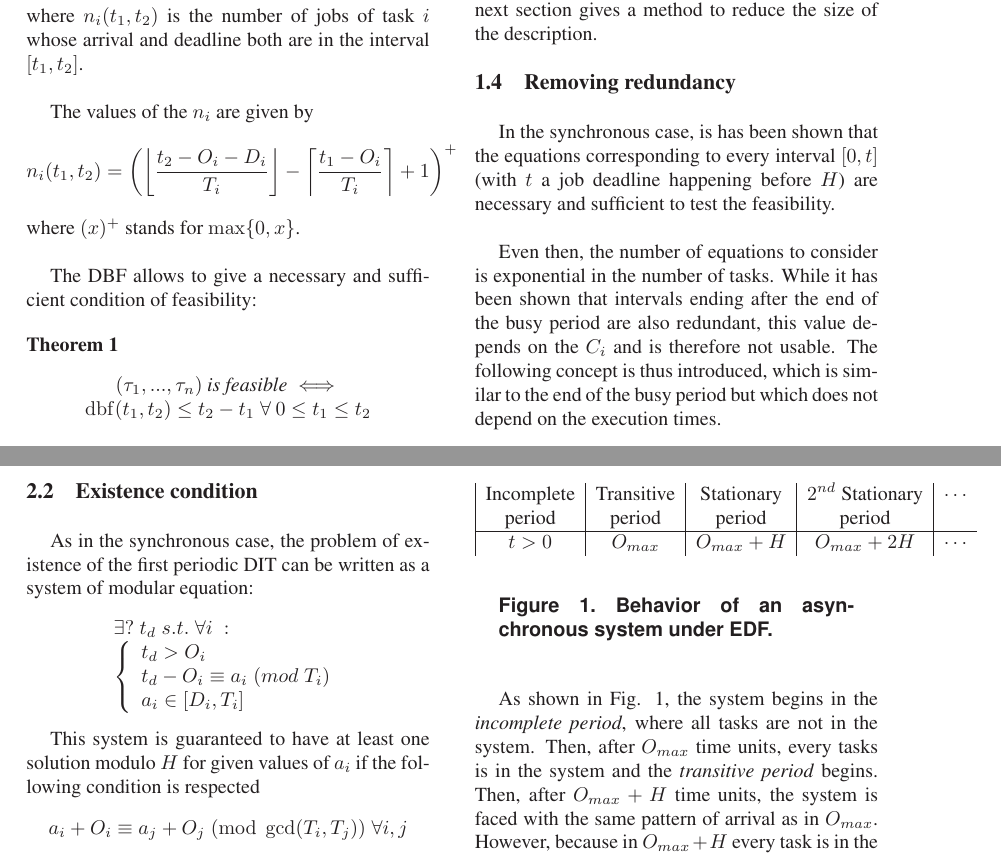
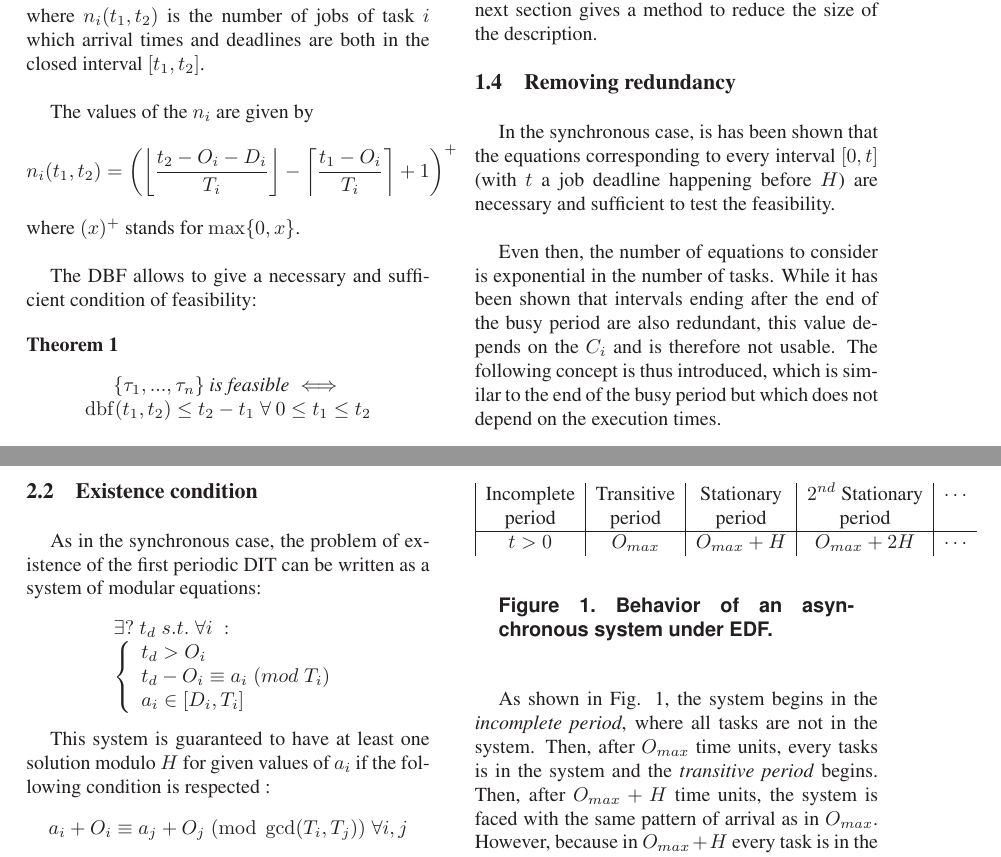
Before and after one commit to kidaa30/ece-dit-paper, a LaTeX paper (dit-paper_ieee.tex): two parts of pages 2 and 3 of 4, joined at a grey line, cut so that both start at the same text. Compiled offline with LaTeX, dvips and Ghostscript; a missing bibliography style is replaced by a similar one.

Commit message:
indent fix

```diff
--- a/dit-paper_ieee.tex
+++ b/dit-paper_ieee.tex
@@ -128,8 +128,8 @@ tasks with constrained deadlines on uniprocessor platforms, where each task
 	\[
 		\dbf{t_1, t_2} = \sum_{i=0}^{n-1} n_i(t_1, t_2) \, C_i
 	\]
-  where $n_i(t_1, t_2)$ is the number of jobs of task $i$ whose arrival and
-  deadline both are in the interval $[t_1, t_2]$.\\
+	where $n_i(t_1, t_2)$ is the number of jobs of task $i$ which arrival times
+	and deadlines are both in the closed interval $[t_1, t_2]$.\\
 
 	The values of the $n_i$ are given by
 	\[
@@ -143,7 +143,7 @@ The DBF allows to give a necessary and sufficient condition of feasibility:
 	\begin{theorem}
 	\[
 		\begin{array}{c}
-    (\tau_1, ..., \tau_n) \: \text{is feasible}  \iff \\
+			\{\tau_1, ..., \tau_n\} \: \text{is feasible}  \iff \\
 			\dbf{t_1, t_2} \leq t_2 - t_1 \; \forall \: 0 \leq t_1 \leq t_2
 		\end{array}
 	\]
@@ -226,7 +227,8 @@ To summarize, we reduced the description of the C-space from an infinite number
 \end{definition}
 
 \subsection{Existence condition}
-	As in the synchronous case, the problem of existence of the first periodic DIT can be written as a system of modular equation:
+	As in the synchronous case, the problem of existence of the first periodic DIT
+	can be written as a system of modular equations:
 	\[
 		\begin{array}{l}
 			\exists ? \; t_d \; s.t. \; \forall i \; :\\
@@ -241,8 +243,11 @@ To summarize, we reduced the description of the C-space from an infinite number
 	\]
 
 	This system is guaranteed to have at least one solution modulo $H$ for given
-	values of $a_i$ if the following condition is respected $$a_i + O_i \equiv a_j +
-	O_j \; (\operatorname{mod} \; \operatorname{gcd}(T_i, T_j)) \; \forall i, j$$
+	values of $a_i$ if the following condition is respected :
+	\[
+		a_i + O_i \equiv a_j + O_j \; (\operatorname{mod} \; \operatorname{gcd}(T_i,
+		T_j)) \; \forall i,j
+	\]
 
   \subsection{Simulation}
 
```
Also changed, not shown: dit-paper_ieee.tex (5 more changed lines). Lines whose indentation alone changed are shown as unchanged.
